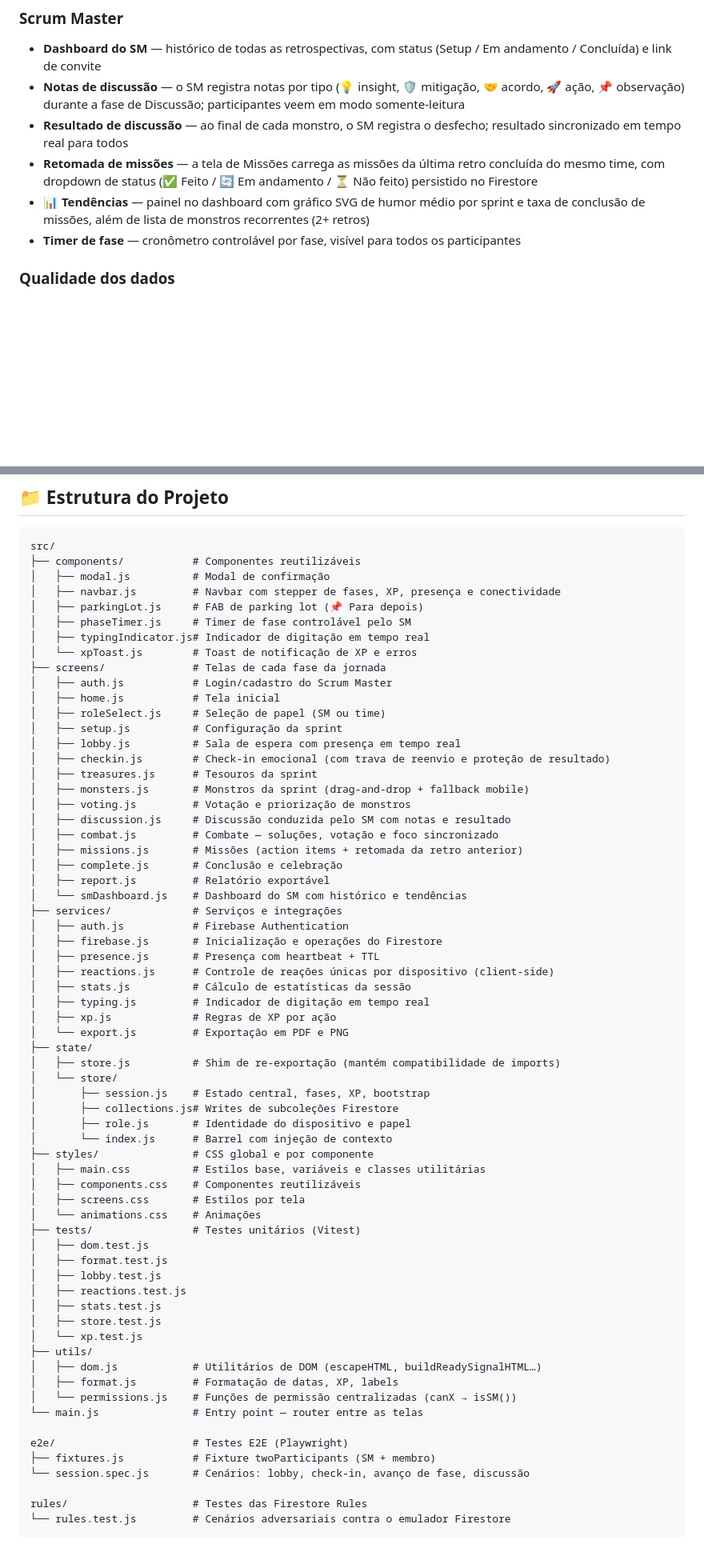
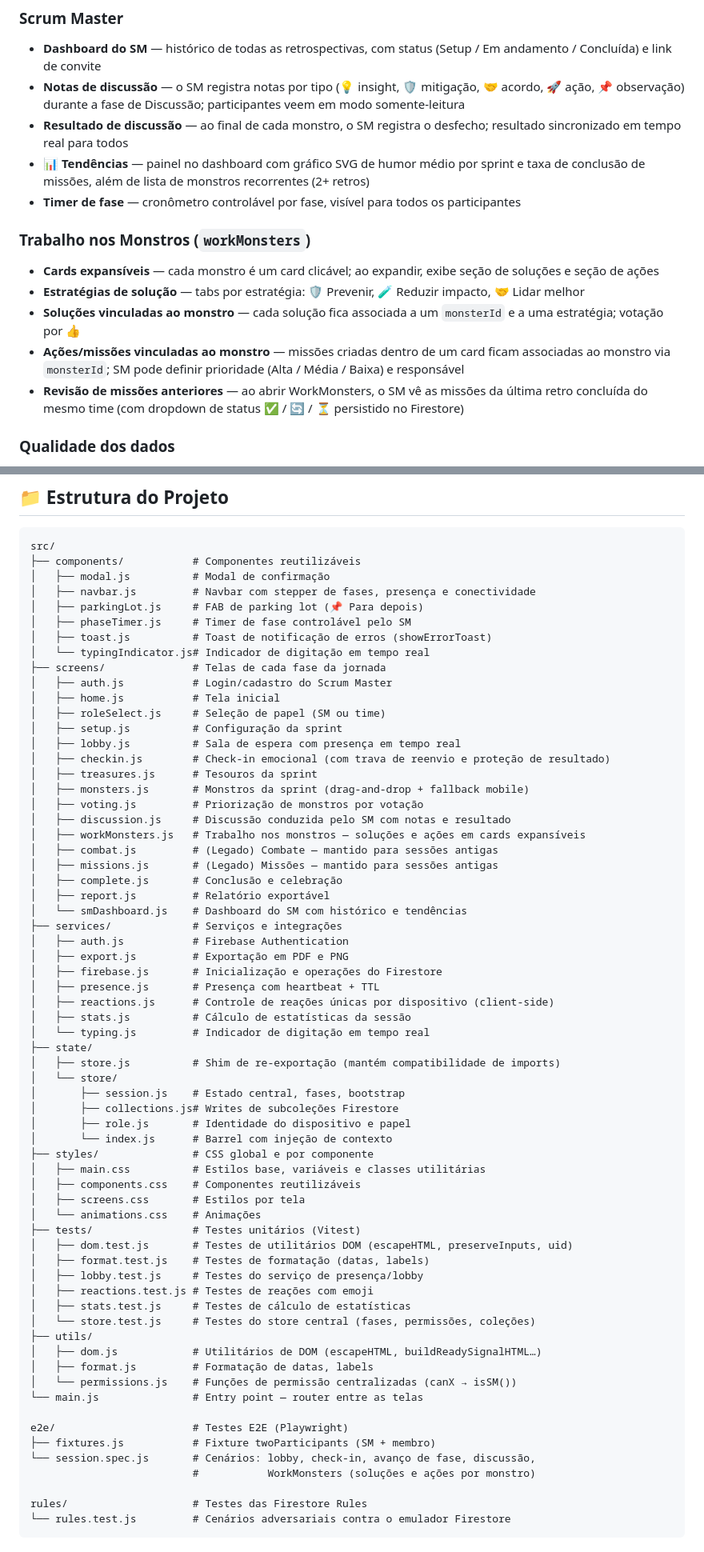
Before and after one commit to lorrananeves/jornada-da-sprint, a Markdown page: README.md, 2 parts joined by grey strips. Shown at 80% size. Rendered like a GitHub page; blank space fills up the shorter version.

```diff
--- a/README.md
+++ b/README.md
@@ -46,9 +47,15 @@ A aplicação é **multiplayer em tempo real**: o Scrum Master controla o fluxo
 - **Dashboard do SM** — histórico de todas as retrospectivas, com status (Setup / Em andamento / Concluída) e link de convite
 - **Notas de discussão** — o SM registra notas por tipo (💡 insight, 🛡️ mitigação, 🤝 acordo, 🚀 ação, 📌 observação) durante a fase de Discussão; participantes veem em modo somente-leitura
 - **Resultado de discussão** — ao final de cada monstro, o SM registra o desfecho; resultado sincronizado em tempo real para todos
-- **Retomada de missões** — a tela de Missões carrega as missões da última retro concluída do mesmo time, com dropdown de status (✅ Feito / 🔄 Em andamento / ⏳ Não feito) persistido no Firestore
 - **📊 Tendências** — painel no dashboard com gráfico SVG de humor médio por sprint e taxa de conclusão de missões, além de lista de monstros recorrentes (2+ retros)
 - **Timer de fase** — cronômetro controlável por fase, visível para todos os participantes
+
+### Trabalho nos Monstros (`workMonsters`)
+- **Cards expansíveis** — cada monstro é um card clicável; ao expandir, exibe seção de soluções e seção de ações
+- **Estratégias de solução** — tabs por estratégia: 🛡️ Prevenir, 🧪 Reduzir impacto, 🤝 Lidar melhor
+- **Soluções vinculadas ao monstro** — cada solução fica associada a um `monsterId` e a uma estratégia; votação por 👍
+- **Ações/missões vinculadas ao monstro** — missões criadas dentro de um card ficam associadas ao monstro via `monsterId`; SM pode definir prioridade (Alta / Média / Baixa) e responsável
+- **Revisão de missões anteriores** — ao abrir WorkMonsters, o SM vê as missões da última retro concluída do mesmo time (com dropdown de status ✅ / 🔄 / ⏳ persistido no Firestore)
 
 ### Qualidade dos dados
 - **`participantCount` dinâmico** — quando a retro já está em andamento, a navbar do SM detecta entradas tardias via `subscribeParticipants` e sincroniza `team.participantCount` para todos via Firestore sempre que a contagem sobe. Todas as telas de retro re-renderizam ao receber o valor atualizado, garantindo que o denominador dos contadores (check-in, "Terminei") reflita o número real de participantes. O valor nunca diminui — evita que quedas momentâneas de rede (celular bloqueado, Wi-Fi instável) revelem prematuramente o resultado do check-in
@@ -310,11 +304,11 @@ O serviço [`presence.js`](src/services/presence.js) usa **heartbeat com TTL**:
 src/
 ├── components/           # Componentes reutilizáveis
 │   ├── modal.js          # Modal de confirmação
-│   ├── navbar.js         # Navbar com stepper de fases, XP, presença e conectividade
+│   ├── navbar.js         # Navbar com stepper de fases, presença e conectividade
 │   ├── parkingLot.js     # FAB de parking lot (📌 Para depois)
 │   ├── phaseTimer.js     # Timer de fase controlável pelo SM
-│   ├── typingIndicator.js# Indicador de digitação em tempo real
-│   └── xpToast.js        # Toast de notificação de XP e erros
+│   ├── toast.js          # Toast de notificação de erros (showErrorToast)
+│   └── typingIndicator.js# Indicador de digitação em tempo real
 ├── screens/              # Telas de cada fase da jornada
 │   ├── auth.js           # Login/cadastro do Scrum Master
 │   ├── home.js           # Tela inicial
@@ -324,26 +318,26 @@ src/
 │   ├── checkin.js        # Check-in emocional (com trava de reenvio e proteção de resultado)
 │   ├── treasures.js      # Tesouros da sprint
 │   ├── monsters.js       # Monstros da sprint (drag-and-drop + fallback mobile)
-│   ├── voting.js         # Votação e priorização de monstros
+│   ├── voting.js         # Priorização de monstros por votação
 │   ├── discussion.js     # Discussão conduzida pelo SM com notas e resultado
-│   ├── combat.js         # Combate — soluções, votação e foco sincronizado
-│   ├── missions.js       # Missões (action items + retomada da retro anterior)
+│   ├── workMonsters.js   # Trabalho nos monstros — soluções e ações em cards expansíveis
+│   ├── combat.js         # (Legado) Combate — mantido para sessões antigas
+│   ├── missions.js       # (Legado) Missões — mantido para sessões antigas
 │   ├── complete.js       # Conclusão e celebração
 │   ├── report.js         # Relatório exportável
 │   └── smDashboard.js    # Dashboard do SM com histórico e tendências
 ├── services/             # Serviços e integrações
 │   ├── auth.js           # Firebase Authentication
+│   ├── export.js         # Exportação em PDF e PNG
 │   ├── firebase.js       # Inicialização e operações do Firestore
 │   ├── presence.js       # Presença com heartbeat + TTL
 │   ├── reactions.js      # Controle de reações únicas por dispositivo (client-side)
 │   ├── stats.js          # Cálculo de estatísticas da sessão
-│   ├── typing.js         # Indicador de digitação em tempo real
-│   ├── xp.js             # Regras de XP por ação
-│   └── export.js         # Exportação em PDF e PNG
+│   └── typing.js         # Indicador de digitação em tempo real
 ├── state/
 │   ├── store.js          # Shim de re-exportação (mantém compatibilidade de imports)
 │   └── store/
-│       ├── session.js    # Estado central, fases, XP, bootstrap
+│       ├── session.js    # Estado central, fases, bootstrap
 │       ├── collections.js# Writes de subcoleções Firestore
 │       ├── role.js       # Identidade do dispositivo e papel
 │       └── index.js      # Barrel com injeção de contexto
@@ -353,22 +347,22 @@ src/
 │   ├── screens.css       # Estilos por tela
 │   └── animations.css    # Animações
 ├── tests/                # Testes unitários (Vitest)
-│   ├── dom.test.js
-│   ├── format.test.js
-│   ├── lobby.test.js
-│   ├── reactions.test.js
-│   ├── stats.test.js
-│   ├── store.test.js
-│   └── xp.test.js
+│   ├── dom.test.js       # Testes de utilitários DOM (escapeHTML, preserveInputs, uid)
+│   ├── format.test.js    # Testes de formatação (datas, labels)
+│   ├── lobby.test.js     # Testes do serviço de presença/lobby
+│   ├── reactions.test.js # Testes de reações com emoji
+│   ├── stats.test.js     # Testes de cálculo de estatísticas
+│   └── store.test.js     # Testes do store central (fases, permissões, coleções)
 ├── utils/
 │   ├── dom.js            # Utilitários de DOM (escapeHTML, buildReadySignalHTML…)
-│   ├── format.js         # Formatação de datas, XP, labels
+│   ├── format.js         # Formatação de datas, labels
 │   └── permissions.js    # Funções de permissão centralizadas (canX → isSM())
 └── main.js               # Entry point — router entre as telas
 
 e2e/                      # Testes E2E (Playwright)
 ├── fixtures.js           # Fixture twoParticipants (SM + membro)
-└── session.spec.js       # Cenários: lobby, check-in, avanço de fase, discussão
+└── session.spec.js       # Cenários: lobby, check-in, avanço de fase, discussão,
+                          #           WorkMonsters (soluções e ações por monstro)
 
 rules/                    # Testes das Firestore Rules
 └── rules.test.js         # Cenários adversariais contra o emulador Firestore
```
Also changed, not shown: other parts of README.md (+12 -24 lines).
